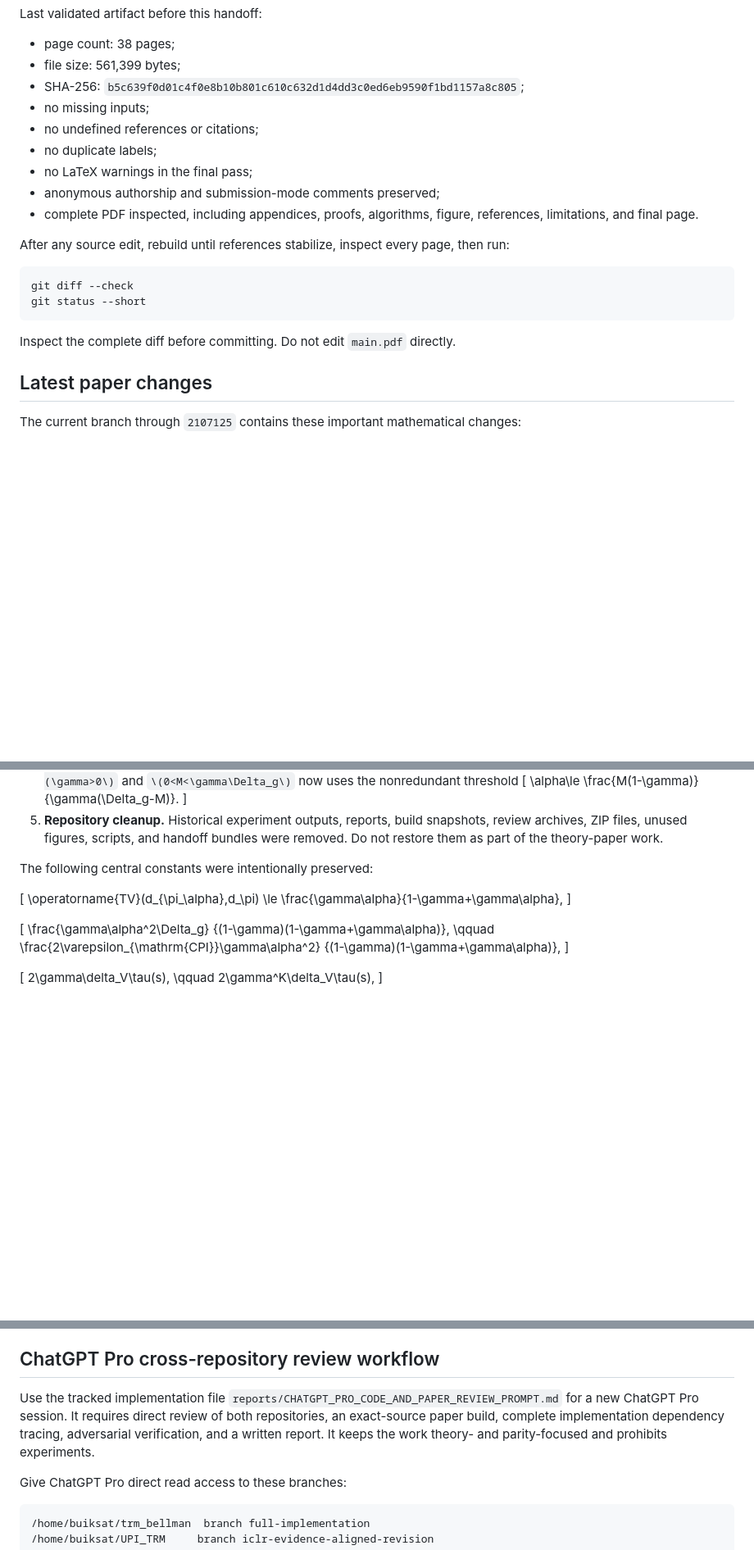
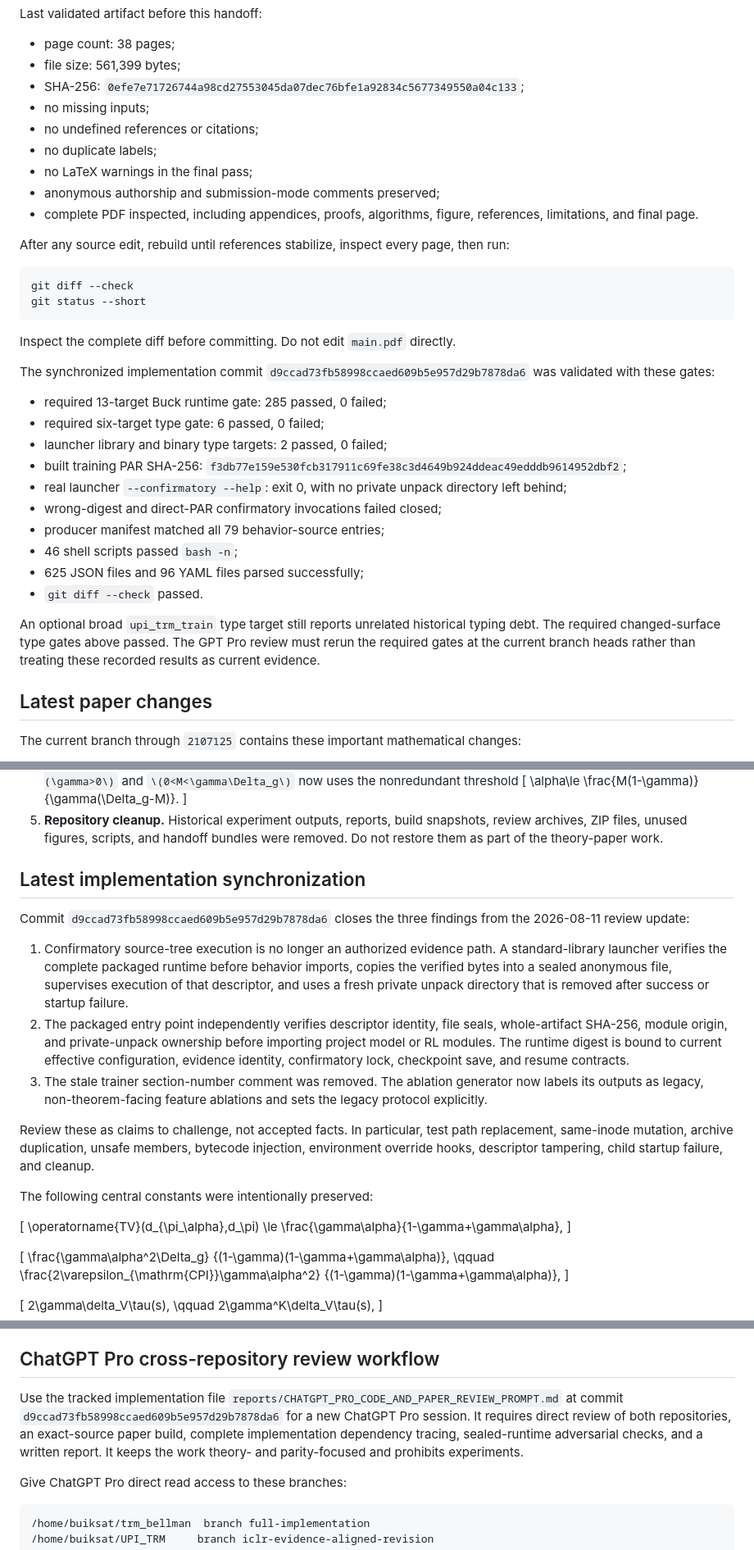
Before and after one commit to buiksat/UPI_TRM, a Markdown page: handoff.md, 3 parts joined by grey strips. Shown at 82% size. Drawn GitHub-style; blank space fills up the shorter version.

Commit message:
Update review handoff for sealed runtime

````diff
--- a/handoff.md
+++ b/handoff.md
@@ -65,7 +68,7 @@ Last validated artifact before this handoff:
 
 - page count: 38 pages;
 - file size: 561,399 bytes;
-- SHA-256: `b5c639f0d01c4f0e8b10b801c610c632d1d4dd3c0ed6eb9590f1bd1157a8c805`;
+- SHA-256: `0efe7e71726744a98cd27553045da07dec76bfe1a92834c5677349550a04c133`;
 - no missing inputs;
 - no undefined references or citations;
 - no duplicate labels;
@@ -81,6 +84,25 @@ git status --short
 ```
 
 Inspect the complete diff before committing. Do not edit `main.pdf` directly.
+
+The synchronized implementation commit `d9ccad73fb58998ccaed609b5e957d29b7878da6`
+was validated with these gates:
+
+- required 13-target Buck runtime gate: 285 passed, 0 failed;
+- required six-target type gate: 6 passed, 0 failed;
+- launcher library and binary type targets: 2 passed, 0 failed;
+- built training PAR SHA-256: `f3db77e159e530fcb317911c69fe38c3d4649b924ddeac49edddb9614952dbf2`;
+- real launcher `--confirmatory --help`: exit 0, with no private unpack directory left behind;
+- wrong-digest and direct-PAR confirmatory invocations failed closed;
+- producer manifest matched all 79 behavior-source entries;
+- 46 shell scripts passed `bash -n`;
+- 625 JSON files and 96 YAML files parsed successfully;
+- `git diff --check` passed.
+
+An optional broad `upi_trm_train` type target still reports unrelated historical
+typing debt. The required changed-surface type gates above passed. The GPT Pro
+review must rerun the required gates at the current branch heads rather than
+treating these recorded results as current evidence.
 
 ## Latest paper changes
 
@@ -105,6 +127,30 @@ The current branch through `2107125` contains these important mathematical chang
    \frac{M(1-\gamma)}{\gamma(\Delta_g-M)}.
    \]
 5. **Repository cleanup.** Historical experiment outputs, reports, build snapshots, review archives, ZIP files, unused figures, scripts, and handoff bundles were removed. Do not restore them as part of the theory-paper work.
+
+## Latest implementation synchronization
+
+Commit `d9ccad73fb58998ccaed609b5e957d29b7878da6` closes the three findings from
+the 2026-08-11 review update:
+
+1. Confirmatory source-tree execution is no longer an authorized evidence path.
+   A standard-library launcher verifies the complete packaged runtime before
+   behavior imports, copies the verified bytes into a sealed anonymous file,
+   supervises execution of that descriptor, and uses a fresh private unpack
+   directory that is removed after success or startup failure.
+2. The packaged entry point independently verifies descriptor identity, file
+   seals, whole-artifact SHA-256, module origin, and private-unpack ownership
+   before importing project model or RL modules. The runtime digest is bound to
+   current effective configuration, evidence identity, confirmatory lock,
+   checkpoint save, and resume contracts.
+3. The stale trainer section-number comment was removed. The ablation generator
+   now labels its outputs as legacy, non-theorem-facing feature ablations and
+   sets the legacy protocol explicitly.
+
+Review these as claims to challenge, not accepted facts. In particular, test
+path replacement, same-inode mutation, archive duplication, unsafe members,
+bytecode injection, environment override hooks, descriptor tampering, child
+startup failure, and cleanup.
 
 The following central constants were intentionally preserved:
 
@@ -161,7 +207,7 @@ Preserve these points in every future revision:
 
 ## ChatGPT Pro cross-repository review workflow
 
-Use the tracked implementation file `reports/CHATGPT_PRO_CODE_AND_PAPER_REVIEW_PROMPT.md` for a new ChatGPT Pro session. It requires direct review of both repositories, an exact-source paper build, complete implementation dependency tracing, adversarial verification, and a written report. It keeps the work theory- and parity-focused and prohibits experiments.
+Use the tracked implementation file `reports/CHATGPT_PRO_CODE_AND_PAPER_REVIEW_PROMPT.md` at commit `d9ccad73fb58998ccaed609b5e957d29b7878da6` for a new ChatGPT Pro session. It requires direct review of both repositories, an exact-source paper build, complete implementation dependency tracing, sealed-runtime adversarial checks, and a written report. It keeps the work theory- and parity-focused and prohibits experiments.
 
 Give ChatGPT Pro direct read access to these branches:
 
````
Also changed, not shown: other parts of handoff.md (+6 -2 lines).
